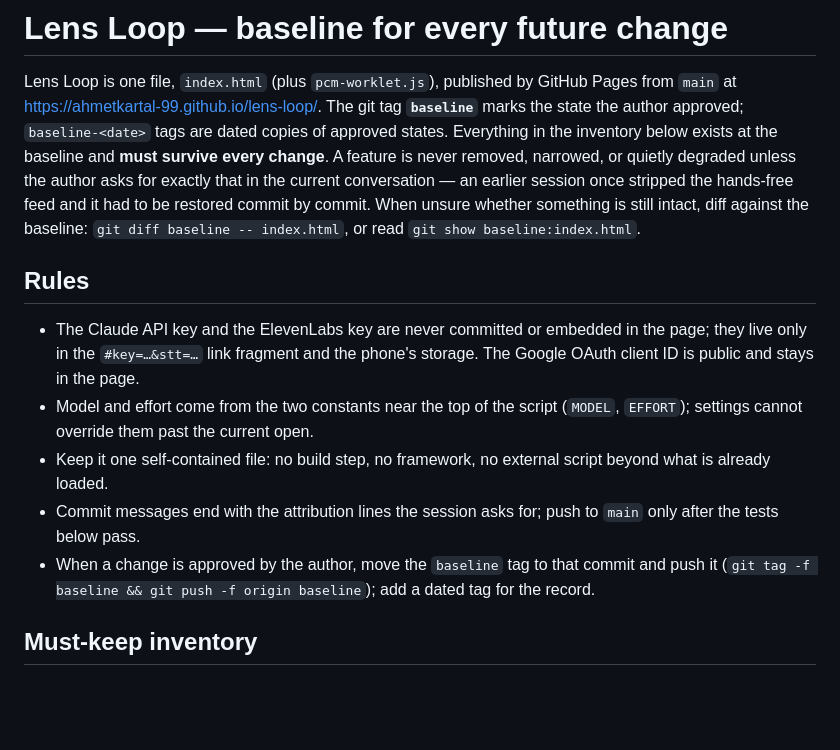
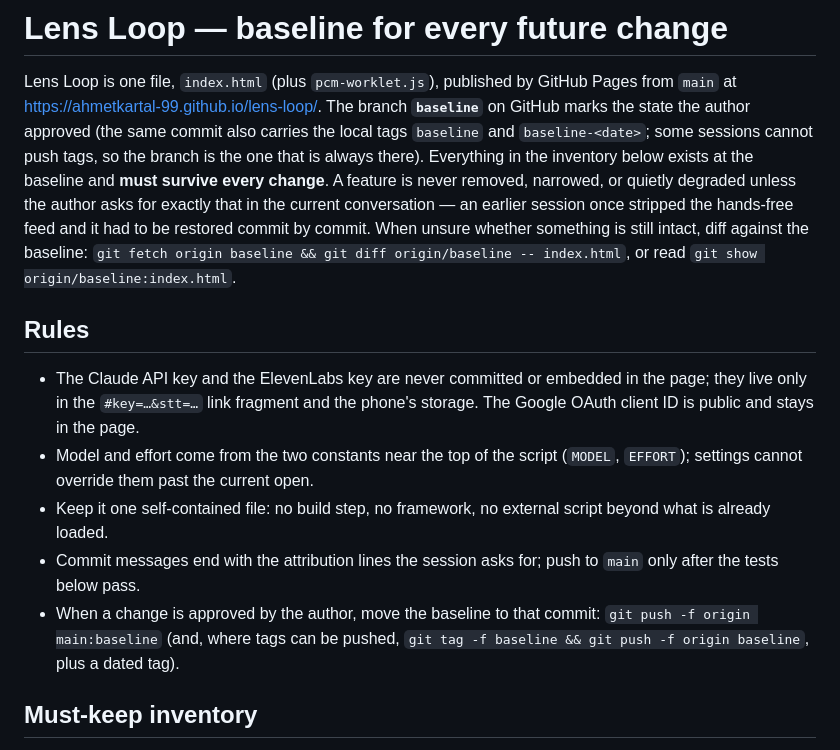
Before and after one commit to ahmetkartal-99/lens-loop, a Markdown page: CLAUDE.md, the part around the change. Drawn GitHub-style; blank space fills up the shorter version.

Commit message:
CLAUDE.md: the baseline lives on the baseline branch (tags cannot be pushed from every session)
Co-Authored-By: Claude Opus 5.5 <noreply@anthropic.com>
Claude-Session: https://claude.ai/code/session_0156KNrRSTHkPGTWr1xZ5BQA

```diff
--- a/CLAUDE.md
+++ b/CLAUDE.md
@@ -1,12 +1,14 @@
 # Lens Loop — baseline for every future change
 
 Lens Loop is one file, `index.html` (plus `pcm-worklet.js`), published by GitHub Pages from `main` at
-https://ahmetkartal-99.github.io/lens-loop/. The git tag **`baseline`** marks the state the author approved;
-`baseline-<date>` tags are dated copies of approved states. Everything in the inventory below exists at the
+https://ahmetkartal-99.github.io/lens-loop/. The branch **`baseline`** on GitHub marks the state the author
+approved (the same commit also carries the local tags `baseline` and `baseline-<date>`; some sessions cannot
+push tags, so the branch is the one that is always there). Everything in the inventory below exists at the
 baseline and **must survive every change**. A feature is never removed, narrowed, or quietly degraded unless
 the author asks for exactly that in the current conversation — an earlier session once stripped the hands-free
 feed and it had to be restored commit by commit. When unsure whether something is still intact, diff against
-the baseline: `git diff baseline -- index.html`, or read `git show baseline:index.html`.
+the baseline: `git fetch origin baseline && git diff origin/baseline -- index.html`, or read
+`git show origin/baseline:index.html`.
 
 ## Rules
 
@@ -16,8 +18,8 @@ the baseline: `git diff baseline -- index.html`, or read `git show baseline:inde
   override them past the current open.
 - Keep it one self-contained file: no build step, no framework, no external script beyond what is already loaded.
 - Commit messages end with the attribution lines the session asks for; push to `main` only after the tests below pass.
-- When a change is approved by the author, move the `baseline` tag to that commit and push it
-  (`git tag -f baseline && git push -f origin baseline`); add a dated tag for the record.
+- When a change is approved by the author, move the baseline to that commit: `git push -f origin main:baseline`
+  (and, where tags can be pushed, `git tag -f baseline && git push -f origin baseline`, plus a dated tag).
 
 ## Must-keep inventory
 
```
